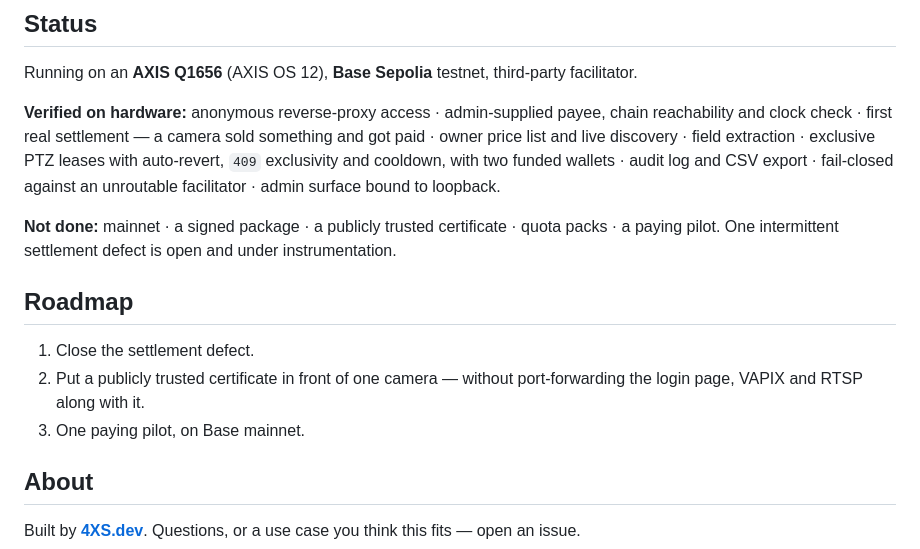
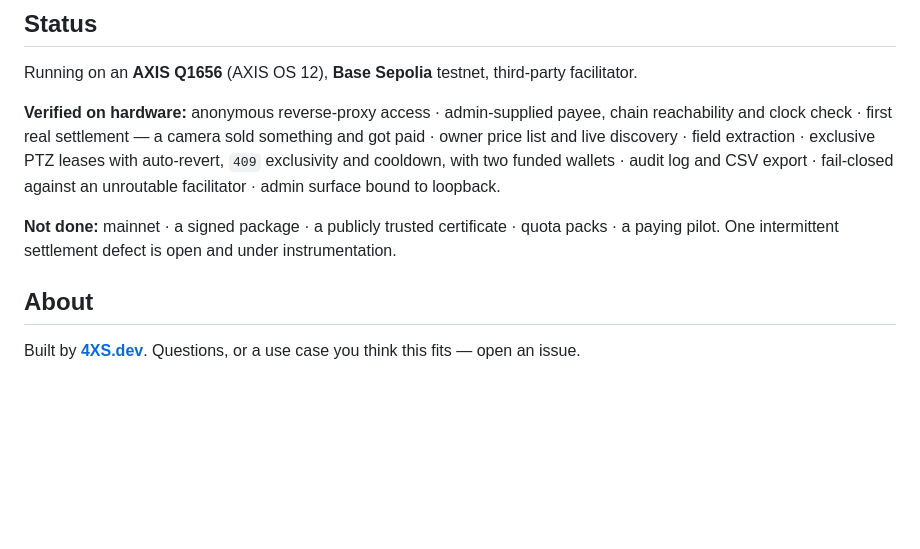
Before and after one commit to kotyzap/Sell-answers-not-video---x402-for-Axis, a Markdown page: README.md, the part around the change. GitHub-like rendering; blank space fills up the shorter version.

```diff
--- a/README.md
+++ b/README.md
@@ -126,12 +126,6 @@ admin surface bound to loopback.
 **Not done:** mainnet · a signed package · a publicly trusted certificate · quota packs · a paying pilot.
 One intermittent settlement defect is open and under instrumentation.
 
-## Roadmap
-
-1. Close the settlement defect.
-2. Put a publicly trusted certificate in front of one camera — without port-forwarding the login page,
-   VAPIX and RTSP along with it.
-3. One paying pilot, on Base mainnet.
 
 ## About
 
```
